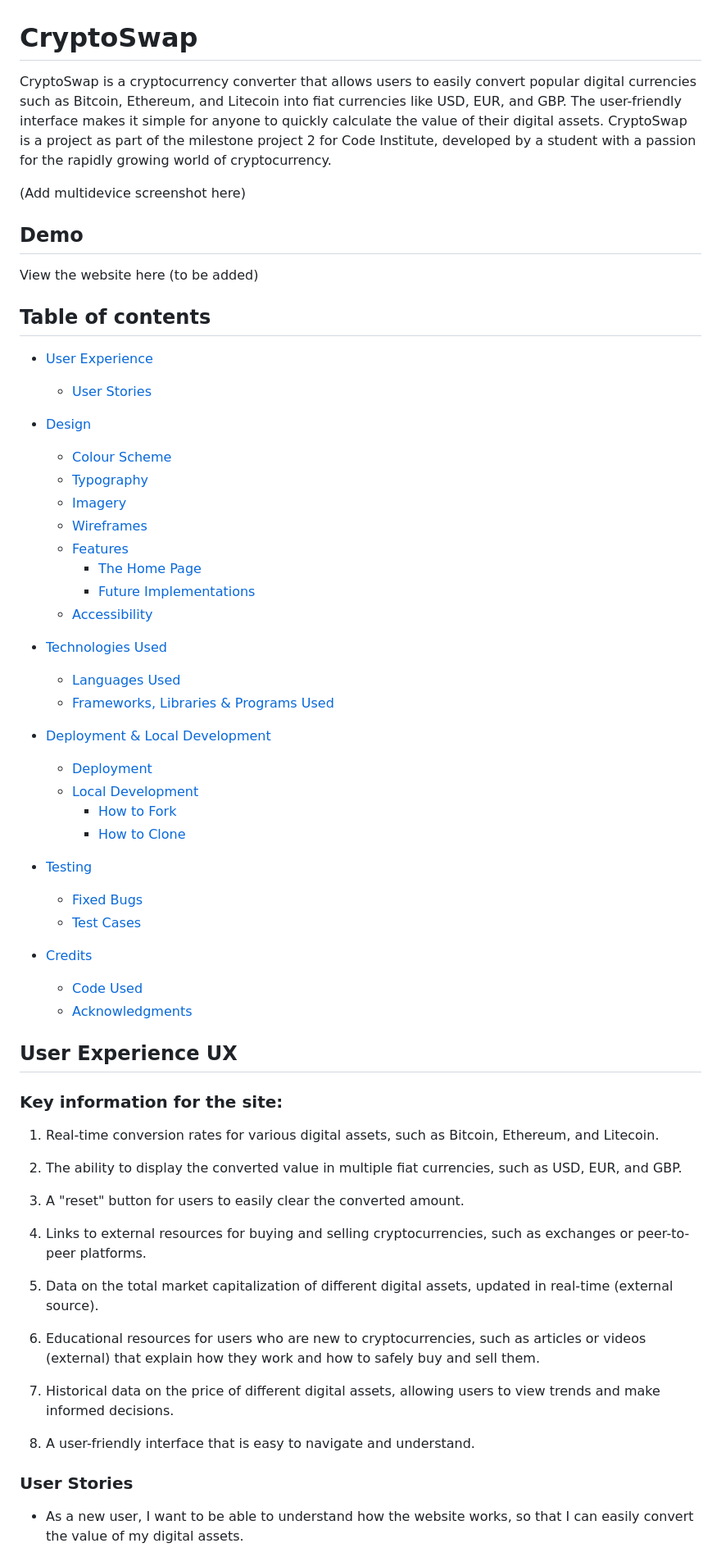
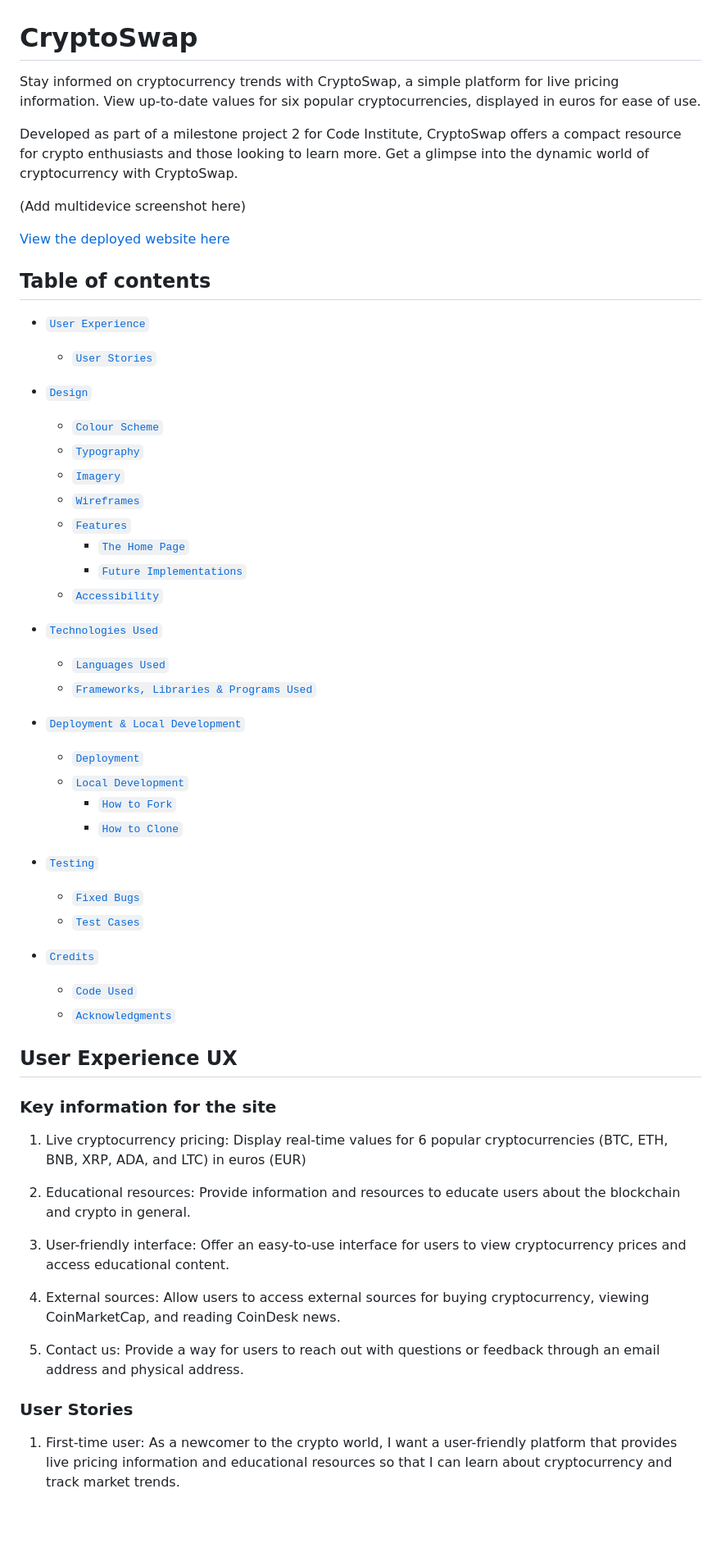
Before and after one commit to adampl2/CryptoSwap, a Markdown page: README.md, the part around one of its changes. Shown at 82% size. GitHub-like rendering; blank space fills up the shorter version.

Commit message:
Readme: updated

```diff
--- a/README.md
+++ b/README.md
@@ -1,68 +1,61 @@
 # CryptoSwap
 
-CryptoSwap is a cryptocurrency converter that allows users to easily convert popular digital currencies such as Bitcoin, Ethereum, and Litecoin into fiat currencies like USD, EUR, and GBP. The user-friendly interface makes it simple for anyone to quickly calculate the value of their digital assets. CryptoSwap is a project as part of the milestone project 2 for Code Institute, developed by a student with a passion for the rapidly growing world of cryptocurrency.
+Stay informed on cryptocurrency trends with CryptoSwap, a simple platform for live pricing information. View up-to-date values for six popular cryptocurrencies, displayed in euros for ease of use.
+
+Developed as part of a milestone project 2 for Code Institute, CryptoSwap offers a compact resource for crypto enthusiasts and those looking to learn more. Get a glimpse into the dynamic world of cryptocurrency with CryptoSwap.
 
 (Add multidevice screenshot here)
 
-## Demo
-
-View the website here (to be added)
+[View the deployed website here](https://adampl2.github.io/CryptoSwap/)
 
 ## Table of contents
 
-* [User Experience](#User-Experience-UX)
-  * [User Stories](#User-Stories)
+* [`User Experience`](#User-Experience-UX)
+  * [`User Stories`](#User-Stories)
 
-* [Design](#Design)
-  * [Colour Scheme](#Colour-Scheme)
-  * [Typography](#Typography)
-  * [Imagery](#Imagery)
-  * [Wireframes](#Wireframes)
-  * [Features](#Features)
-    * [The Home Page](#The-Home-Page)
-    * [Future Implementations](#Future-Implementations)
-  * [Accessibility](#Accessibility)
+* [`Design`](#Design)
+  * [`Colour Scheme`](#Colour-Scheme)
+  * [`Typography`](#Typography)
+  * [`Imagery`](#Imagery)
+  * [`Wireframes`](#Wireframes)
+  * [`Features`](#Features)
+    * [`The Home Page`](#The-Home-Page)
+    * [`Future Implementations`](#Future-Implementations)
+  * [`Accessibility`](#Accessibility)
 
-* [Technologies Used](#Technology)
-  * [Languages Used](#Languages-Used)
-  * [Frameworks, Libraries & Programs Used](#Frameworks,-Libraries-&-Programs-Used)
+* [`Technologies Used`](#Technology)
+  * [`Languages Used`](#Languages-Used)
+  * [`Frameworks, Libraries & Programs Used`](#Frameworks,-Libraries-&-Programs-Used)
 
-* [Deployment & Local Development](#Deployment-&-Local-Development)
-  * [Deployment](#Deployment)
-  * [Local Development](#Local-Development)
-    * [How to Fork](#How-to-Fork)
-    * [How to Clone](#How-to-Clone)
+* [`Deployment & Local Development`](#Deployment-&-Local-Development)
+  * [`Deployment`](#Deployment)
+  * [`Local Development`](#Local-Development)
+    * [`How to Fork`](#How-to-Fork)
+    * [`How to Clone`](#How-to-Clone)
 
-* [Testing](#Testing)
-  * [Fixed Bugs](#Fixed-Bugs)
-  * [Test Cases](#test-cases)
+* [`Testing`](#Testing)
+  * [`Fixed Bugs`](#Fixed-Bugs)
+  * [`Test Cases`](#test-cases)
 
-* [Credits](#Credits)
-  * [Code Used](#code-credits)
-  * [Acknowledgments](#Acknowledgments)
+* [`Credits`](#Credits)
+  * [`Code Used`](#code-credits)
+  * [`Acknowledgments`](#Acknowledgements)
 
 ## User Experience UX
 
-### Key information for the site:
+### Key information for the site
 
+1. Live cryptocurrency pricing: Display real-time values for 6 popular cryptocurrencies (BTC, ETH, BNB, XRP, ADA, and LTC) in euros (EUR)
 
-   1. Real-time conversion rates for various digital assets, such as Bitcoin, Ethereum, and Litecoin.
+2. Educational resources: Provide information and resources to educate users about the blockchain and crypto in general.
 
-   2. The ability to display the converted value in multiple fiat currencies, such as USD, EUR, and GBP.
+3. User-friendly interface: Offer an easy-to-use interface for users to view cryptocurrency prices and access educational content.
 
-   3. A "reset" button for users to easily clear the converted amount.
+4. External sources: Allow users to access external sources for buying cryptocurrency, viewing CoinMarketCap, and reading CoinDesk news.
 
-   4. Links to external resources for buying and selling cryptocurrencies, such as exchanges or peer-to-peer platforms.
-
-   5. Data on the total market capitalization of different digital assets, updated in real-time (external source).
-
-   6. Educational resources for users who are new to cryptocurrencies, such as articles or videos (external) that explain how they work and how to safely buy and sell them.
-
-   7. Historical data on the price of different digital assets, allowing users to view trends and make informed decisions.
-
-   8. A user-friendly interface that is easy to navigate and understand.
+5. Contact us: Provide a way for users to reach out with questions or feedback through an email address and physical address.
 
 ### User Stories
 
-   * As a new user, I want to be able to understand how the website works, so that I can easily convert the value of my digital assets.
+  1. First-time user: As a newcomer to the crypto world, I want a user-friendly platform that provides live pricing information and educational resources so that I can learn about cryptocurrency and track market trends.
 
```
Also changed, not shown: other parts of README.md (+21 -45 lines).
